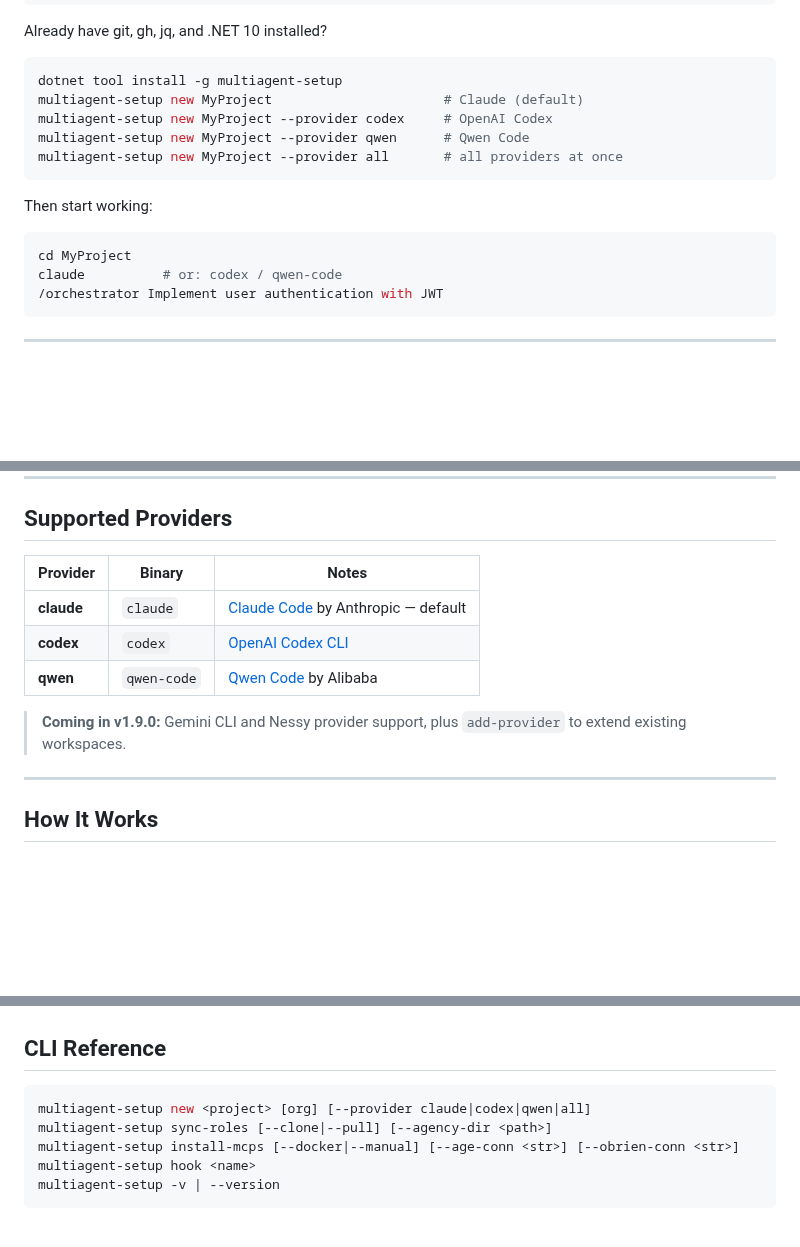
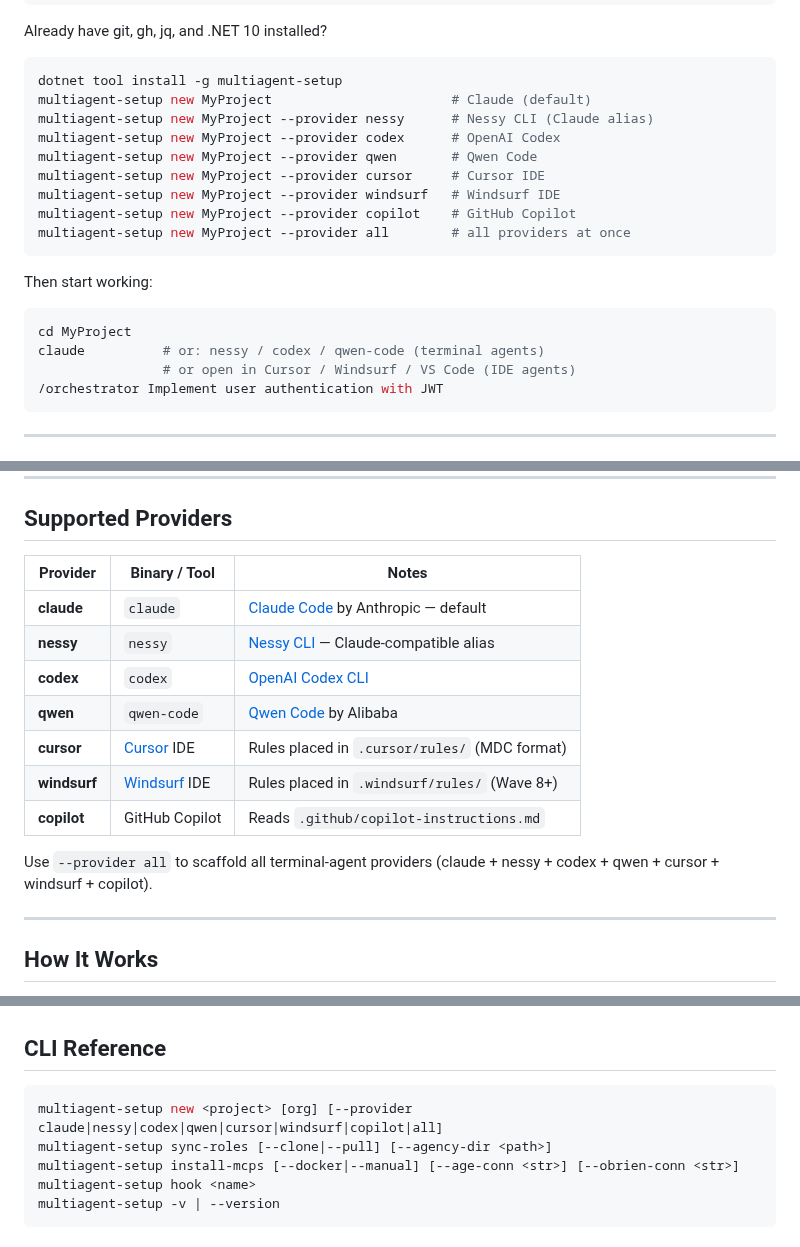
Before and after one commit to Neftedollar/multiagent-template, a Markdown page: README.md, 3 parts joined by grey strips. Drawn GitHub-style; blank space fills up the shorter version.

Commit message:
docs: update README providers table and quick-start for all 7 providers

````diff
--- a/README.md
+++ b/README.md
@@ -22,17 +22,22 @@ Already have git, gh, jq, and .NET 10 installed?
 
 ```bash
 dotnet tool install -g multiagent-setup
-multiagent-setup new MyProject                      # Claude (default)
-multiagent-setup new MyProject --provider codex     # OpenAI Codex
-multiagent-setup new MyProject --provider qwen      # Qwen Code
-multiagent-setup new MyProject --provider all       # all providers at once
+multiagent-setup new MyProject                       # Claude (default)
+multiagent-setup new MyProject --provider nessy      # Nessy CLI (Claude alias)
+multiagent-setup new MyProject --provider codex      # OpenAI Codex
+multiagent-setup new MyProject --provider qwen       # Qwen Code
+multiagent-setup new MyProject --provider cursor     # Cursor IDE
+multiagent-setup new MyProject --provider windsurf   # Windsurf IDE
+multiagent-setup new MyProject --provider copilot    # GitHub Copilot
+multiagent-setup new MyProject --provider all        # all providers at once
 ```
 
 Then start working:
 
 ```bash
 cd MyProject
-claude          # or: codex / qwen-code
+claude          # or: nessy / codex / qwen-code (terminal agents)
+                # or open in Cursor / Windsurf / VS Code (IDE agents)
 /orchestrator Implement user authentication with JWT
 ```
 
@@ -59,13 +64,17 @@ Each step has an approval gate. Failures retry (3×) → helper role (2×) → h
 
 ## Supported Providers
 
-| Provider | Binary | Notes |
-|----------|--------|-------|
+| Provider | Binary / Tool | Notes |
+|----------|---------------|-------|
 | **claude** | `claude` | [Claude Code](https://docs.anthropic.com/en/docs/claude-code) by Anthropic — default |
+| **nessy** | `nessy` | [Nessy CLI](https://nessy.ai) — Claude-compatible alias |
 | **codex** | `codex` | [OpenAI Codex CLI](https://github.com/openai/codex) |
 | **qwen** | `qwen-code` | [Qwen Code](https://github.com/QwenLM/qwen-code) by Alibaba |
+| **cursor** | [Cursor](https://cursor.com) IDE | Rules placed in `.cursor/rules/` (MDC format) |
+| **windsurf** | [Windsurf](https://windsurf.com) IDE | Rules placed in `.windsurf/rules/` (Wave 8+) |
+| **copilot** | GitHub Copilot | Reads `.github/copilot-instructions.md` |
 
-> **Coming in v1.9.0:** Gemini CLI and Nessy provider support, plus `add-provider` to extend existing workspaces.
+Use `--provider all` to scaffold all terminal-agent providers (claude + nessy + codex + qwen + cursor + windsurf + copilot).
 
 ---
 
@@ -175,7 +184,7 @@ See [`examples/`](examples/) for concrete workflows:
 ## CLI Reference
 
 ```bash
-multiagent-setup new <project> [org] [--provider claude|codex|qwen|all]
+multiagent-setup new <project> [org] [--provider claude|nessy|codex|qwen|cursor|windsurf|copilot|all]
 multiagent-setup sync-roles [--clone|--pull] [--agency-dir <path>]
 multiagent-setup install-mcps [--docker|--manual] [--age-conn <str>] [--obrien-conn <str>]
 multiagent-setup hook <name>
````
